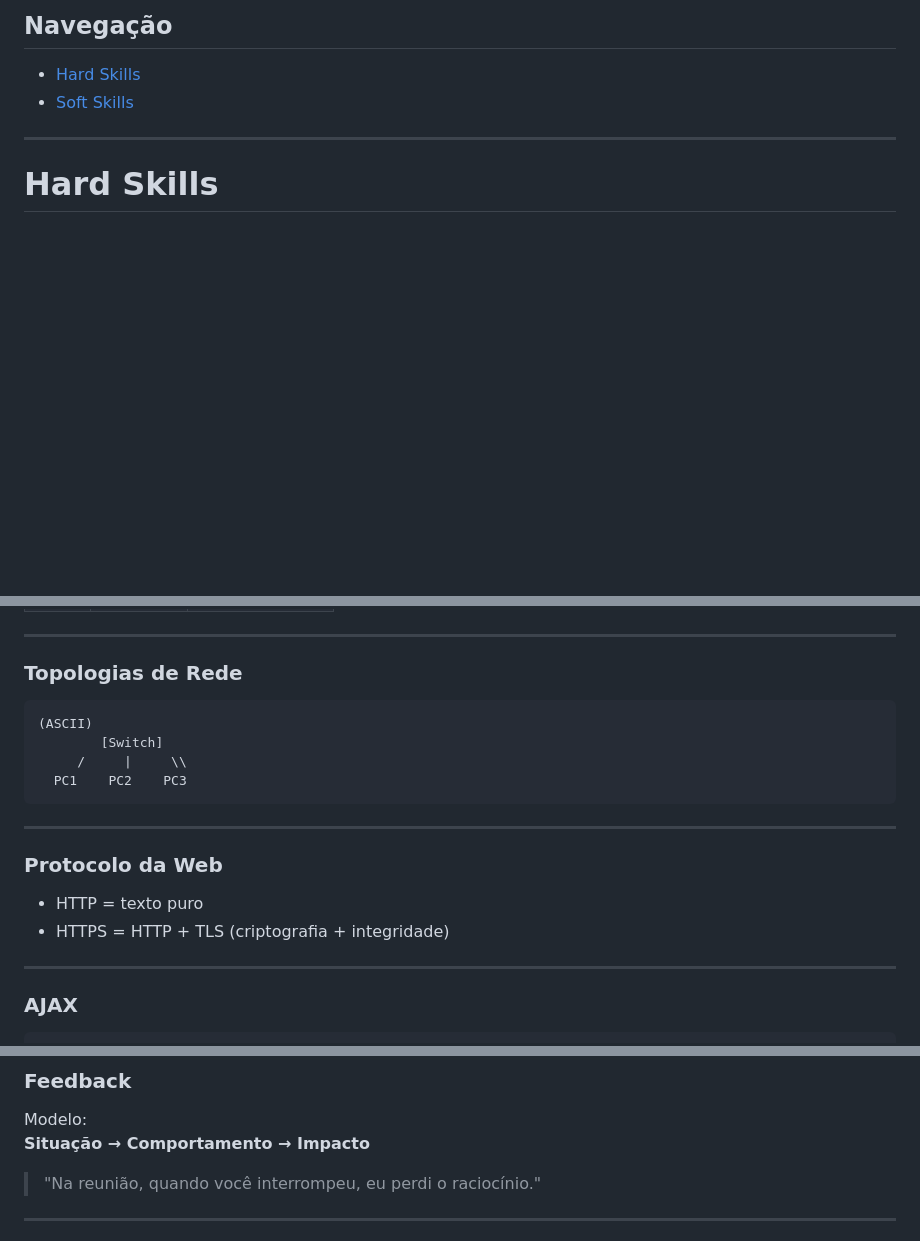
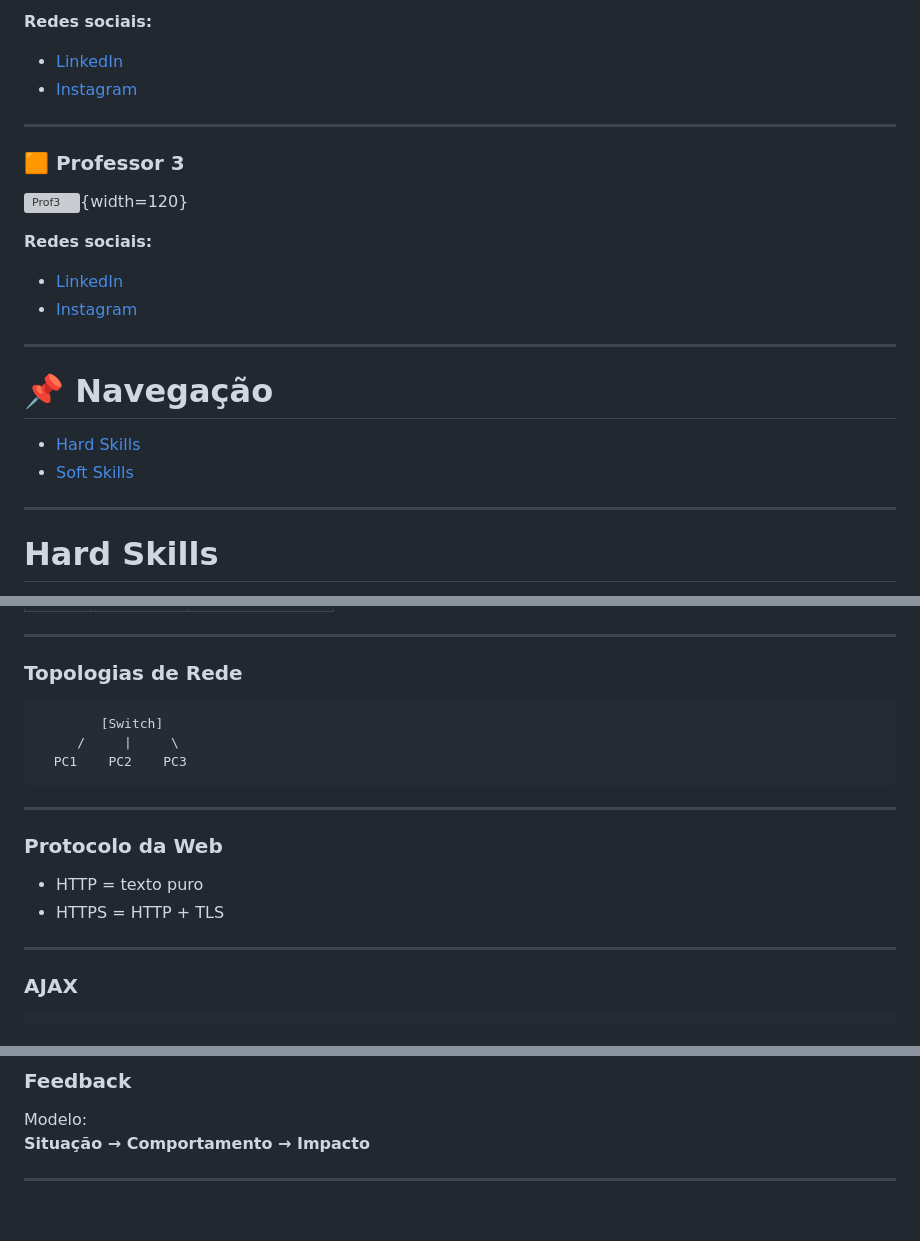
Before and after one commit to psantiago20/Desafio_Alpha01, a Markdown page: index.md, 3 parts joined by grey strips. GitHub-like rendering; folded sections open; blank space fills up the shorter version; grey boxes are pictures that could not be loaded.

Commit message:
Corrigido index.md compatível com GitHub Pages

````diff
--- a/index.md
+++ b/index.md
@@ -53,5 +25,20 @@
 
-## Navegação
+**Redes sociais:**
+- [LinkedIn](https://linkedin.com)
+- [Instagram](https://instagram.com)
+
+---
+
+### 🟧 Professor 3
+![Prof3](URL_FOTO_PROF3){width=120}
+
+**Redes sociais:**
+- [LinkedIn](https://linkedin.com)
+- [Instagram](https://instagram.com)
+
+---
+
+# 📌 Navegação
 - [Hard Skills](#hard-skills)
 - [Soft Skills](#soft-skills)
 
@@ -76,9 +63,8 @@
 ### Topologias de Rede
 
 ```
-(ASCII)
         [Switch]
-     /     |     \\
+     /     |     \
   PC1    PC2    PC3
 ```
 
@@ -86,7 +72,7 @@
 
 ### Protocolo da Web
 - HTTP = texto puro
-- HTTPS = HTTP + TLS (criptografia + integridade)
+- HTTPS = HTTP + TLS
 
 ---
 
@@ -283,8 +269,6 @@ Checklist:
 Modelo:
 **Situação → Comportamento → Impacto**
 
-> "Na reunião, quando você interrompeu, eu perdi o raciocínio."
-
 </details>
 
 ---
````
Also changed, not shown: other parts of index.md (+16 -48 lines).
